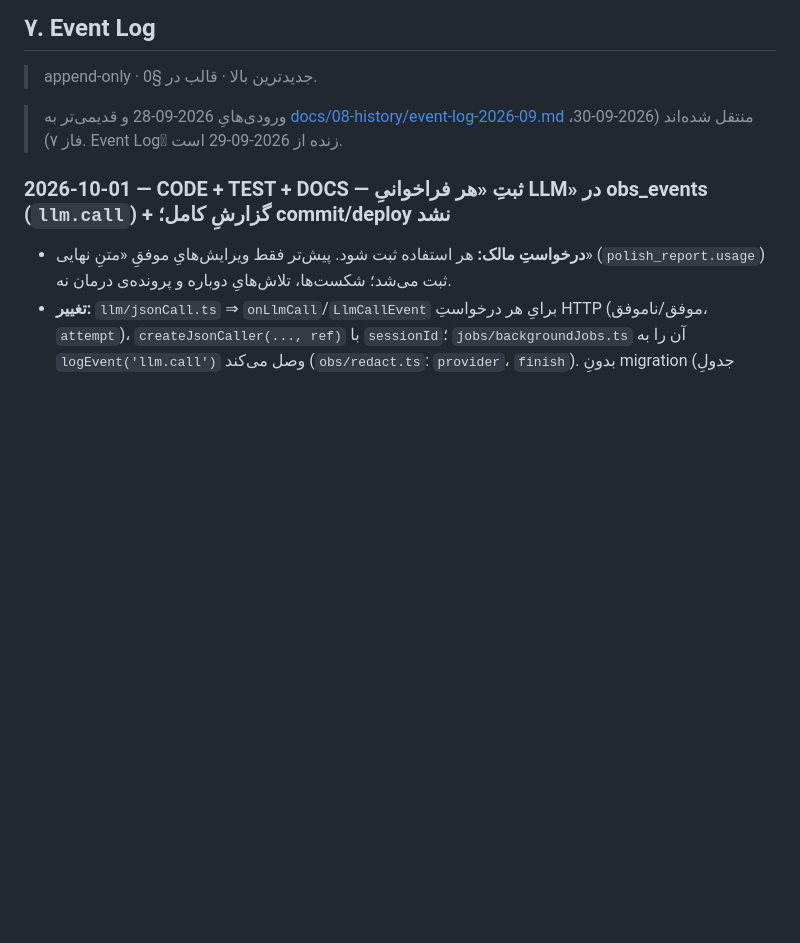
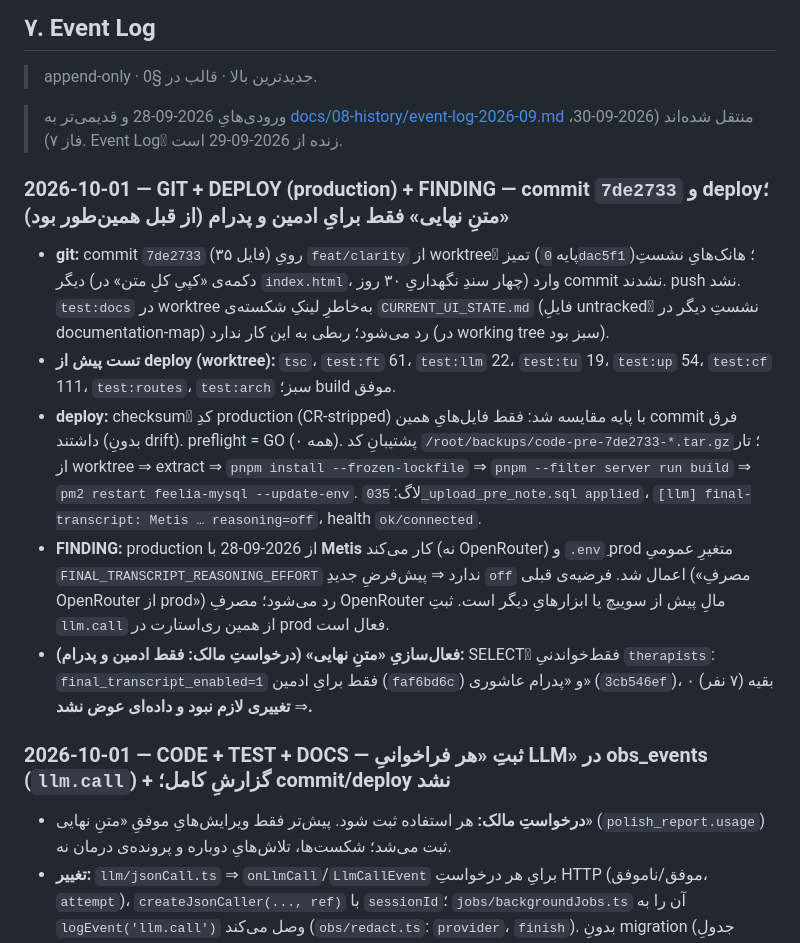
Before and after one commit to smohebzadeh86-hub/feeliaa, a Markdown page: PROJECT_STATUS.md, the part around the change. Rendered like a GitHub page; blank space fills up the shorter version.

Commit message:
docs(status): record commit 7de2733 deploy and final-transcript enablement check
Co-Authored-By: Claude Sonnet 5.5 <noreply@anthropic.com>

```diff
--- a/PROJECT_STATUS.md
+++ b/PROJECT_STATUS.md
@@ -221,6 +221,13 @@
 > append-only · جدیدترین بالا · قالب در §0.
 
 > ورودی‌هایِ 2026-09-28 و قدیمی‌تر به [docs/08-history/event-log-2026-09.md](docs/08-history/event-log-2026-09.md) منتقل شده‌اند (2026-09-30، فاز ۷). Event Logِ زنده از 2026-09-29 است.
+
+### 2026-10-01 — GIT + DEPLOY (production) + FINDING — commit `7de2733` و deploy؛ «متنِ نهایی» فقط برایِ ادمین و پدرام (از قبل همین‌طور بود)
+- **git:** commit `7de2733` (۳۵ فایل) رویِ `feat/clarity` از worktreeِ تمیز (پایه `0dac5f1`)؛ هانک‌هایِ نشستِ دیگر (دکمه‌ی «کپیِ کلِ متن» در `index.html`، چهار سندِ نگهداریِ ۳۰ روز) وارد commit نشدند. push نشد. `test:docs` در worktree به‌خاطرِ لینکِ شکسته‌ی `CURRENT_UI_STATE.md` (فایلِ untrackedِ نشستِ دیگر در documentation-map) رد می‌شود؛ ربطی به این کار ندارد (در working tree سبز بود).
+- **تست پیش از deploy (worktree):** `tsc`، `test:ft` 61، `test:llm` 22، `test:tu` 19، `test:up` 54، `test:cf` 111، `test:routes`، `test:arch` سبز؛ build موفق.
+- **deploy:** checksumِ کدِ production (CR-stripped) با پایه مقایسه شد: فقط فایل‌هایِ همین commit فرق داشتند (بدونِ drift). preflight = GO (همه ۰). پشتیبانِ کد `/root/backups/code-pre-7de2733-*.tar.gz`؛ تار از worktree ⇒ extract ⇒ `pnpm install --frozen-lockfile` ⇒ `pnpm --filter server run build` ⇒ `pm2 restart feelia-mysql --update-env`. لاگ: `035_upload_pre_note.sql applied`، `[llm] final-transcript: Metis … reasoning=off`، health `ok/connected`.
+- **FINDING:** production از 2026-09-28 با **Metis** کار می‌کند (نه OpenRouter) و `.env`ِ prod متغیرِ عمومیِ `FINAL_TRANSCRIPT_REASONING_EFFORT` ندارد ⇒ پیش‌فرضِ جدیدِ `off` اعمال شد. فرضیه‌ی قبلی («مصرفِ OpenRouter از prod») رد می‌شود؛ مصرفِ OpenRouter مالِ پیش از سوییچ یا ابزارهایِ دیگر است. ثبتِ `llm.call` از همین ری‌استارت در prod فعال است.
+- **فعال‌سازیِ «متنِ نهایی» (درخواستِ مالک: فقط ادمین و پدرام):** SELECTِ فقط‌خواندنیِ `therapists`: `final_transcript_enabled=1` فقط برایِ ادمین (`faf6bd6c`) و «پدرام عاشوری» (`3cb546ef`)، بقیه (۷ نفر) ۰ ⇒ **تغییری لازم نبود و داده‌ای عوض نشد.**
 
 ### 2026-10-01 — CODE + TEST + DOCS — ثبتِ «هر فراخوانیِ LLM» در obs_events (`llm.call`) + گزارشِ کامل؛ commit/deploy نشد
 - **درخواستِ مالک:** هر استفاده ثبت شود. پیش‌تر فقط ویرایش‌هایِ موفقِ «متنِ نهایی» (`polish_report.usage`) ثبت می‌شد؛ شکست‌ها، تلاش‌هایِ دوباره و پرونده‌ی درمان نه.
```
